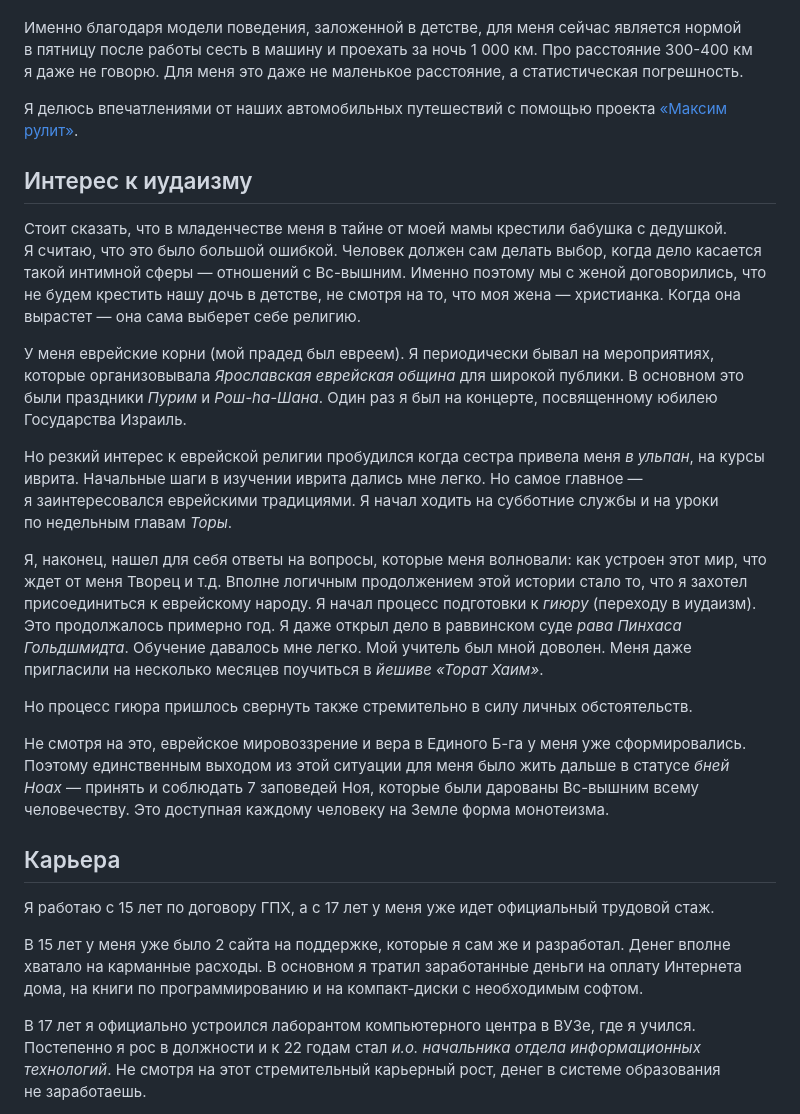
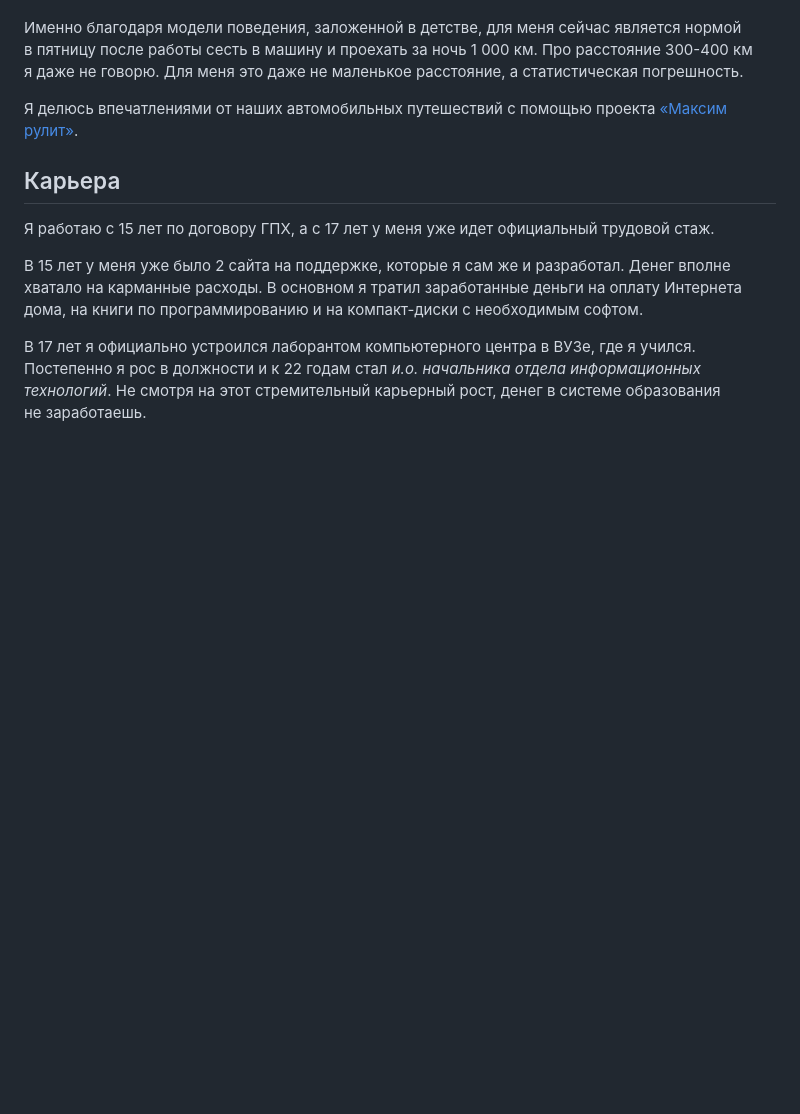
Before and after one commit to ifelseapps/maximpavlov.su, a Markdown page: src/about.md, the part around the change. Rendered like a GitHub page; blank space fills up the shorter version.

Commit message:
Правка текста "Обо мне"

```diff
--- a/src/about.md
+++ b/src/about.md
@@ -25,20 +25,6 @@ keywords: Максим Павлов, путешествия на автомоб
 
 Я делюсь впечатлениями от наших автомобильных путешествий с помощью проекта [«Максим рулит»](https://maximisdriving.com).
 
-## Интерес к иудаизму
-
-Стоит сказать, что в младенчестве меня в тайне от моей мамы крестили бабушка с дедушкой. Я считаю, что это было большой ошибкой. Человек должен сам делать выбор, когда дело касается такой интимной сферы — отношений с Вс-вышним. Именно поэтому мы с женой договорились, что не будем крестить нашу дочь в детстве, не смотря на то, что моя жена — христианка. Когда она вырастет — она сама выберет себе религию.
-
-У меня еврейские корни (мой прадед был евреем). Я периодически бывал на мероприятиях, которые организовывала _Ярославская еврейская община_ для широкой публики. В основном это были праздники _Пурим_ и _Рош-hа-Шана_. Один раз я был на концерте, посвященному юбилею Государства Израиль.
-
-Но резкий интерес к еврейской религии пробудился когда сестра привела меня _в ульпан_, на курсы иврита. Начальные шаги в изучении иврита дались мне легко. Но самое главное — я заинтересовался еврейскими традициями. Я начал ходить на субботние службы и на уроки по недельным главам _Торы_.
-
-Я, наконец, нашел для себя ответы на вопросы, которые меня волновали: как устроен этот мир, что ждет от меня Творец и т.д. Вполне логичным продолжением этой истории стало то, что я захотел присоединиться к еврейскому народу. Я начал процесс подготовки к _гиюру_ (переходу в иудаизм). Это продолжалось примерно год. Я даже открыл дело в раввинском суде _рава Пинхаса Гольдшмидта_. Обучение давалось мне легко. Мой учитель был мной доволен. Меня даже пригласили на несколько месяцев поучиться в _йешиве «Торат Хаим»_.
-
-Но процесс гиюра пришлось свернуть также стремительно в силу личных обстоятельств.
-
-Не смотря на это, еврейское мировоззрение и вера в Единого Б-га у меня уже сформировались. Поэтому единственным выходом из этой ситуации для меня было жить дальше в статусе _бней Ноах_ — принять и соблюдать 7 заповедей Ноя, которые были дарованы Вс-вышним всему человечеству. Это доступная каждому человеку на Земле форма монотеизма.
-
 ## Карьера
 
 Я работаю с 15 лет по договору ГПХ, а с 17 лет у меня уже идет официальный трудовой стаж.
```
